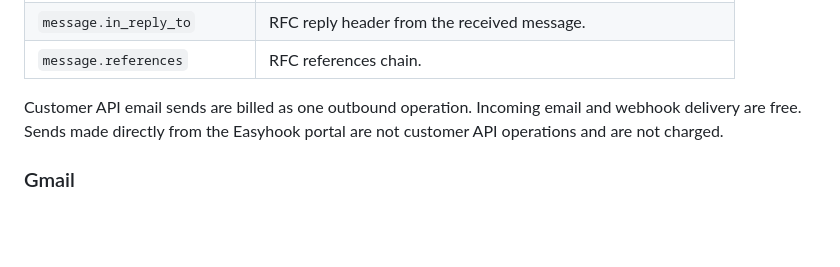
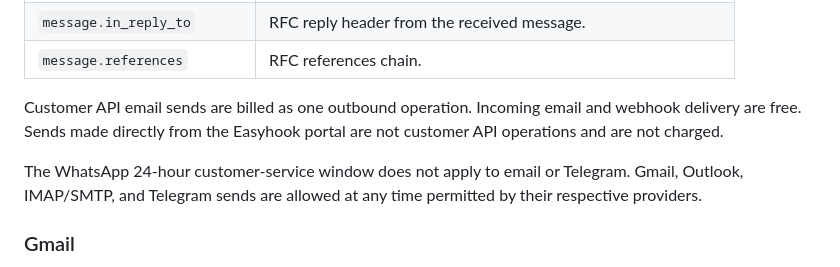
Before and after one commit to BenjaminRM10/easyhook-docs, a Markdown page: public/content/api-reference.md, the part around the change. Rendered like a GitHub page; blank space fills up the shorter version.

```diff
--- a/public/content/api-reference.md
+++ b/public/content/api-reference.md
@@ -520,6 +520,10 @@ Customer API email sends are billed as one outbound operation. Incoming email
 and webhook delivery are free. Sends made directly from the Easyhook portal
 are not customer API operations and are not charged.
 
+The WhatsApp 24-hour customer-service window does not apply to email or
+Telegram. Gmail, Outlook, IMAP/SMTP, and Telegram sends are allowed at any
+time permitted by their respective providers.
+
 ### Gmail
 
 Google sends Gmail changes through Pub/Sub. Easyhook acknowledges the Pub/Sub
```
Also changed, not shown: public/content/channels.md (+6 -0 lines).
